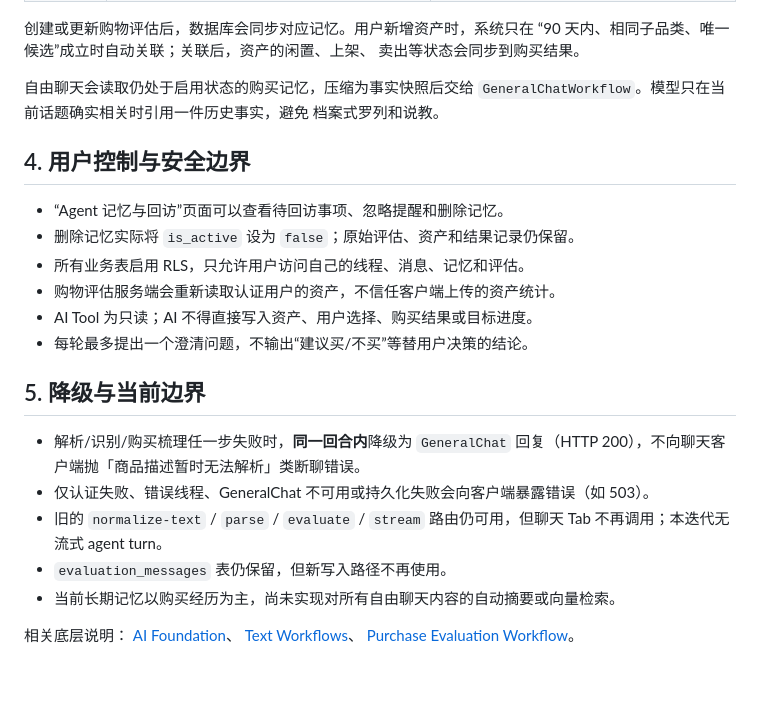
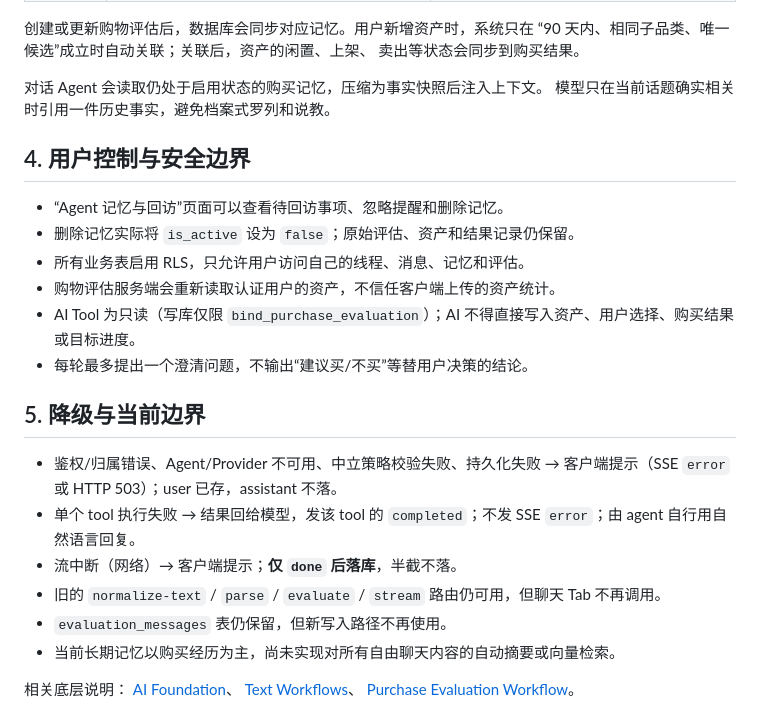
Before and after one commit to ylw5/worth, a Markdown page: docs/architecture/chat-module-v1.md, the part around one of its changes. Rendered like a GitHub page; blank space fills up the shorter version.

```diff
--- a/docs/architecture/chat-module-v1.md
+++ b/docs/architecture/chat-module-v1.md
@@ -55,9 +69,8 @@ Agent 可以自然引用相关历史，但不替用户决定买或不买，也
 “90 天内、相同子品类、唯一候选”成立时自动关联；关联后，资产的闲置、上架、
 卖出等状态会同步到购买结果。
 
-自由聊天会读取仍处于启用状态的购买记忆，压缩为事实快照后交给
-`GeneralChatWorkflow`。模型只在当前话题确实相关时引用一件历史事实，避免
-档案式罗列和说教。
+对话 Agent 会读取仍处于启用状态的购买记忆，压缩为事实快照后注入上下文。
+模型只在当前话题确实相关时引用一件历史事实，避免档案式罗列和说教。
 
 ## 4. 用户控制与安全边界
 
@@ -65,14 +78,15 @@ Agent 可以自然引用相关历史，但不替用户决定买或不买，也
 - 删除记忆实际将 `is_active` 设为 `false`；原始评估、资产和结果记录仍保留。
 - 所有业务表启用 RLS，只允许用户访问自己的线程、消息、记忆和评估。
 - 购物评估服务端会重新读取认证用户的资产，不信任客户端上传的资产统计。
-- AI Tool 为只读；AI 不得直接写入资产、用户选择、购买结果或目标进度。
+- AI Tool 为只读（写库仅限 `bind_purchase_evaluation`）；AI 不得直接写入资产、用户选择、购买结果或目标进度。
 - 每轮最多提出一个澄清问题，不输出“建议买/不买”等替用户决策的结论。
 
 ## 5. 降级与当前边界
 
-- 解析/识别/购买梳理任一步失败时，**同一回合内**降级为 `GeneralChat` 回复（HTTP 200），不向聊天客户端抛「商品描述暂时无法解析」类断聊错误。
-- 仅认证失败、错误线程、GeneralChat 不可用或持久化失败会向客户端暴露错误（如 503）。
-- 旧的 `normalize-text` / `parse` / `evaluate` / `stream` 路由仍可用，但聊天 Tab 不再调用；本迭代无流式 agent turn。
+- 鉴权/归属错误、Agent/Provider 不可用、中立策略校验失败、持久化失败 → 客户端提示（SSE `error` 或 HTTP 503）；user 已存，assistant 不落。
+- 单个 tool 执行失败 → 结果回给模型，发该 tool 的 `completed`；不发 SSE `error`；由 agent 自行用自然语言回复。
+- 流中断（网络）→ 客户端提示；**仅 `done` 后落库**，半截不落。
+- 旧的 `normalize-text` / `parse` / `evaluate` / `stream` 路由仍可用，但聊天 Tab 不再调用。
 - `evaluation_messages` 表仍保留，但新写入路径不再使用。
 - 当前长期记忆以购买经历为主，尚未实现对所有自由聊天内容的自动摘要或向量检索。
 
```
Also changed, not shown: other parts of docs/architecture/chat-module-v1.md (+24 -10 lines).
